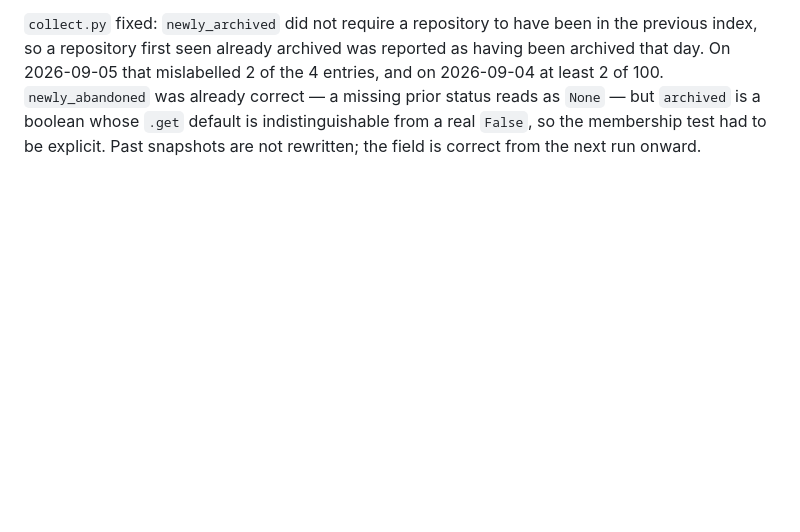
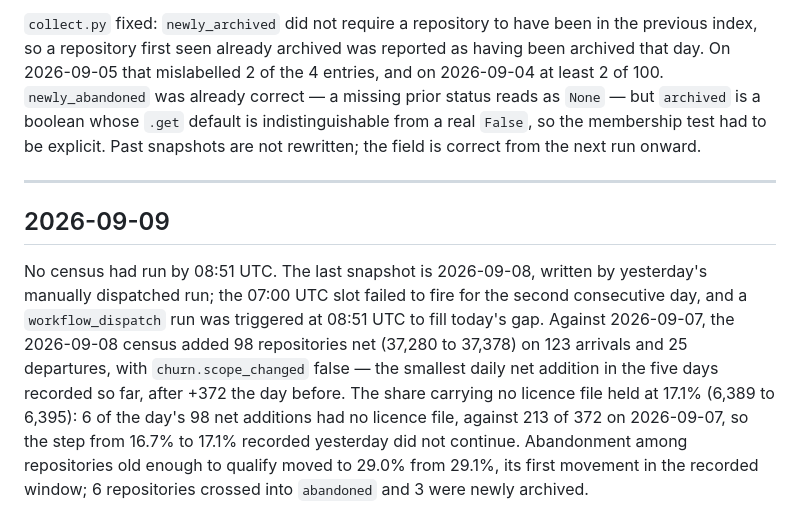
Before and after one commit to Keremozdemirra/agent-vitals, a Markdown page: NOTES.md, the part around the change. Drawn GitHub-style; blank space fills up the shorter version.

Commit message:
notes: 2026-09-09 census entry

```diff
--- a/NOTES.md
+++ b/NOTES.md
@@ -59,3 +59,20 @@ was already correct — a missing prior status reads as `None` — but
 `archived` is a boolean whose `.get` default is indistinguishable from a
 real `False`, so the membership test had to be explicit. Past snapshots are
 not rewritten; the field is correct from the next run onward.
+
+---
+
+## 2026-09-09
+
+No census had run by 08:51 UTC. The last snapshot is 2026-09-08, written by
+yesterday's manually dispatched run; the 07:00 UTC slot failed to fire for the
+second consecutive day, and a `workflow_dispatch` run was triggered at 08:51
+UTC to fill today's gap. Against 2026-09-07, the 2026-09-08 census added 98
+repositories net (37,280 to 37,378) on 123 arrivals and 25 departures, with
+`churn.scope_changed` false — the smallest daily net addition in the five days
+recorded so far, after +372 the day before. The share carrying no licence file
+held at 17.1% (6,389 to 6,395): 6 of the day's 98 net additions had no licence
+file, against 213 of 372 on 2026-09-07, so the step from 16.7% to 17.1%
+recorded yesterday did not continue. Abandonment among repositories old enough
+to qualify moved to 29.0% from 29.1%, its first movement in the recorded
+window; 6 repositories crossed into `abandoned` and 3 were newly archived.
```
